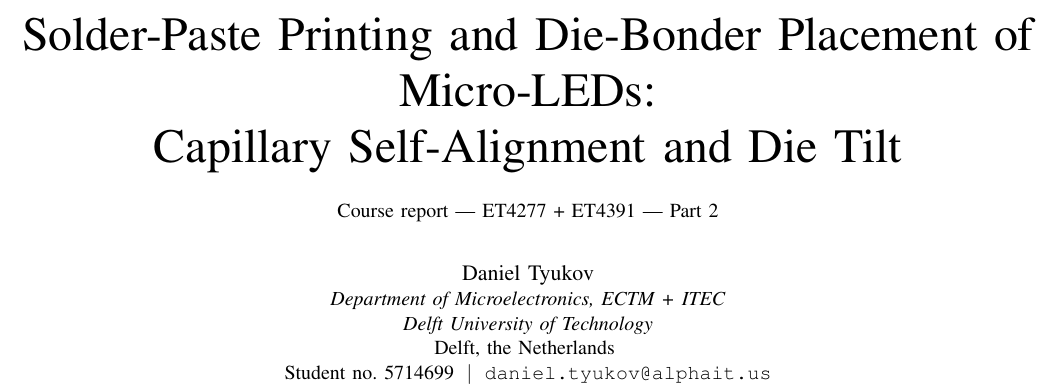
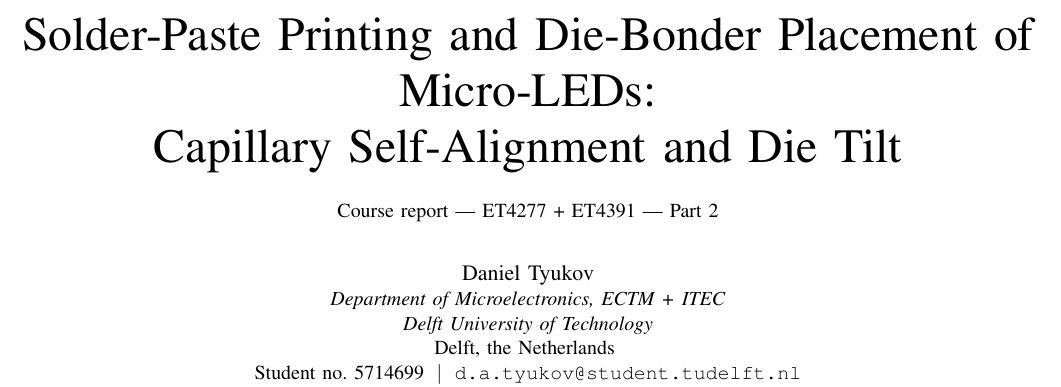
Before and after one commit to danieltyukov/tud-micro-led-bonding-categorization, a LaTeX paper (part2/report/report.tex): part of page 1 of 5, cut so that both start at the same text. Compiled offline with pdfLaTeX; a missing font is replaced by an installed copy or a similar font; a LaTeX package or settings file that is missing is left out.

Commit message:
Update report files and logs for Part 2 of the micro-LED project

```diff
--- a/part2/report/report.tex
+++ b/part2/report/report.tex
@@ -26,7 +26,7 @@
 \IEEEauthorblockA{\textit{Department of Microelectronics, ECTM + ITEC}\\
 \textit{Delft University of Technology}\\
 Delft, the Netherlands \\
-Student no. 5714699 \;\textbar\; \texttt{daniel.tyukov@alphait.us}}
+Student no. 5714699 \;\textbar\; \texttt{d.a.tyukov@student.tudelft.nl}}
 }
 
 \maketitle
```
Also changed, not shown: report/report.tex (+1 -1 lines), part1/ET4277_ET4391_DanielTyukov_5714699_part1_microLED_PCB_electrical_characterization.pdf, part2/ET4277_ET4391_DanielTyukov_5714699_part2_microLED_bonding_self_alignment_die_tilt.pdf, 5 other files.
